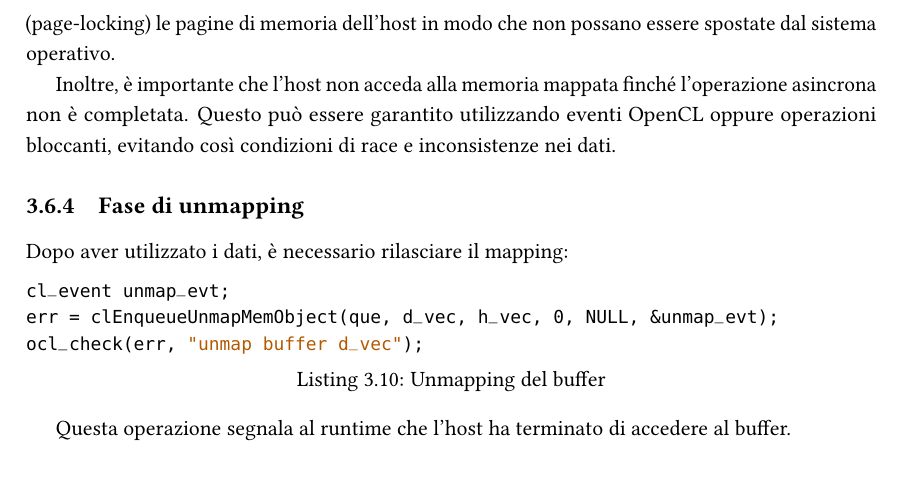
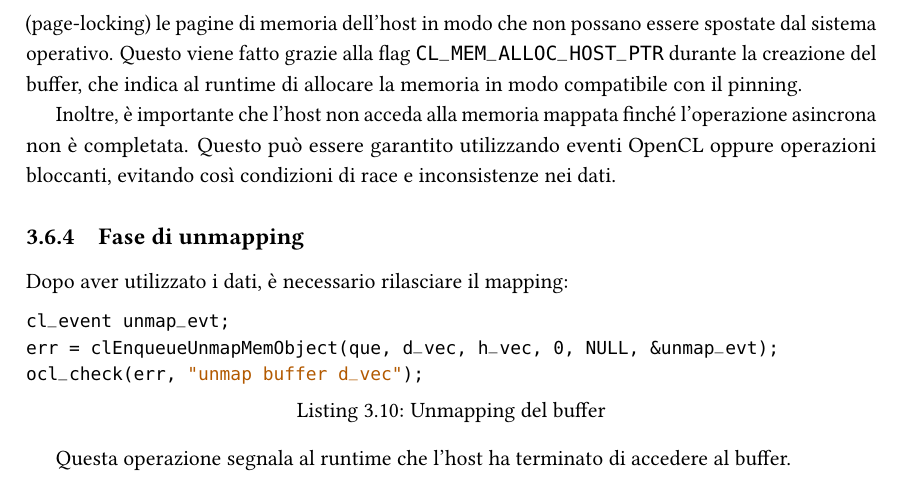
Before and after one commit to emanuelegaliano/GPU-Parallel-Programming, a LaTeX book (gpu.tex, which reads chapters/opencl_basi.tex): part of page 44 of 44, cut so that both start at the same text. Compiled offline with pdfLaTeX.

Commit message:
Fix pinning.

```diff
--- a/chapters/opencl_basi.tex
+++ b/chapters/opencl_basi.tex
@@ -277,7 +277,7 @@ Generalmente, per ottenere trasferimenti efficienti tra host e device, il runtim
 
 Il problema nasce dal fatto che la memoria dell’host è normalmente gestita dal sistema operativo e può essere soggetta a operazioni come lo swap o la rilocazione delle pagine. Se durante un trasferimento DMA il sistema operativo sposta o modifica quella regione di memoria, si possono verificare problemi di coerenza dei dati o addirittura errori.
 
-Per questo motivo è necessario garantire che la memoria coinvolta nel trasferimento rimanga stabile per tutta la durata dell’operazione. Questo si ottiene tramite il \emph{pinning}, ovvero bloccando (page-locking) le pagine di memoria dell’host in modo che non possano essere spostate dal sistema operativo.
+Per questo motivo è necessario garantire che la memoria coinvolta nel trasferimento rimanga stabile per tutta la durata dell’operazione. Questo si ottiene tramite il \emph{pinning}, ovvero bloccando (page-locking) le pagine di memoria dell’host in modo che non possano essere spostate dal sistema operativo. Questo viene fatto grazie alla flag \texttt{CL\_MEM\_ALLOC\_HOST\_PTR} durante la creazione del buffer, che indica al runtime di allocare la memoria in modo compatibile con il pinning.
 
 Inoltre, è importante che l’host non acceda alla memoria mappata finché l’operazione asincrona non è completata. Questo può essere garantito utilizzando eventi OpenCL oppure operazioni bloccanti, evitando così condizioni di race e inconsistenze nei dati.
 
```
Also changed, not shown: gpu.pdf.
